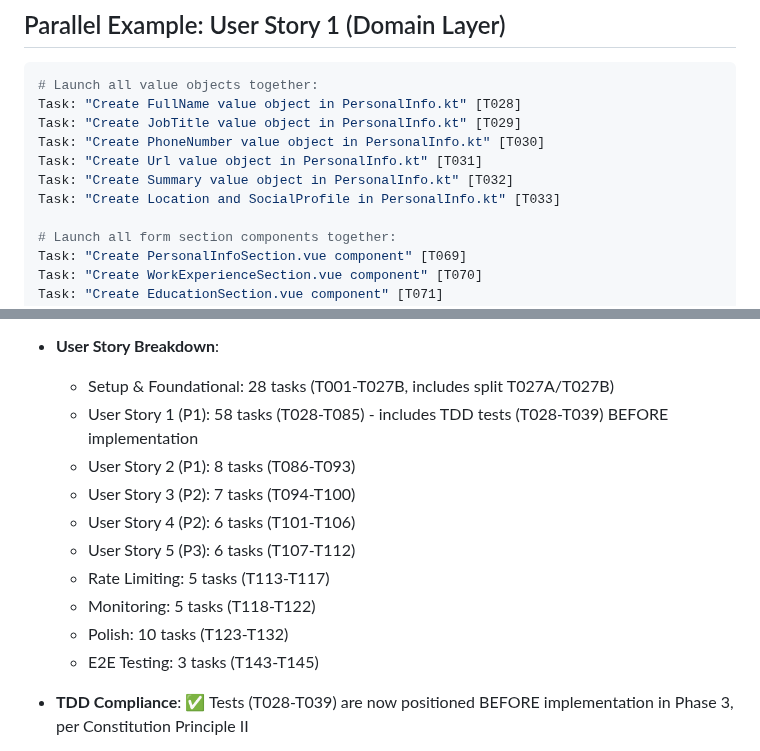
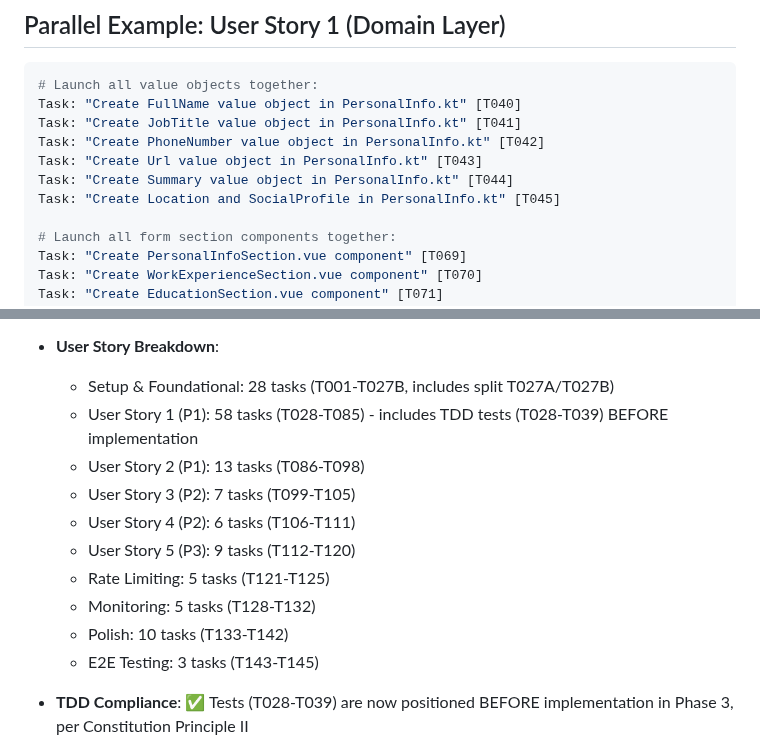
Before and after one commit to dallay/cvix, a Markdown page: specs/003-resume-generator-mvp/tasks.md, 2 parts joined by grey strips. Drawn GitHub-style.

````diff
--- a/specs/003-resume-generator-mvp/tasks.md
+++ b/specs/003-resume-generator-mvp/tasks.md
@@ -385,12 +391,12 @@
 
 ```bash
 # Launch all value objects together:
-Task: "Create FullName value object in PersonalInfo.kt" [T028]
-Task: "Create JobTitle value object in PersonalInfo.kt" [T029]
-Task: "Create PhoneNumber value object in PersonalInfo.kt" [T030]
-Task: "Create Url value object in PersonalInfo.kt" [T031]
-Task: "Create Summary value object in PersonalInfo.kt" [T032]
-Task: "Create Location and SocialProfile in PersonalInfo.kt" [T033]
+Task: "Create FullName value object in PersonalInfo.kt" [T040]
+Task: "Create JobTitle value object in PersonalInfo.kt" [T041]
+Task: "Create PhoneNumber value object in PersonalInfo.kt" [T042]
+Task: "Create Url value object in PersonalInfo.kt" [T043]
+Task: "Create Summary value object in PersonalInfo.kt" [T044]
+Task: "Create Location and SocialProfile in PersonalInfo.kt" [T045]
 
 # Launch all form section components together:
 Task: "Create PersonalInfoSection.vue component" [T069]
@@ -459,13 +465,13 @@ With multiple developers:
 - **User Story Breakdown**:
   - Setup & Foundational: 28 tasks (T001-T027B, includes split T027A/T027B)
   - User Story 1 (P1): 58 tasks (T028-T085) - includes TDD tests (T028-T039) BEFORE implementation
-  - User Story 2 (P1): 8 tasks (T086-T093)
-  - User Story 3 (P2): 7 tasks (T094-T100)
-  - User Story 4 (P2): 6 tasks (T101-T106)
-  - User Story 5 (P3): 6 tasks (T107-T112)
-  - Rate Limiting: 5 tasks (T113-T117)
-  - Monitoring: 5 tasks (T118-T122)
-  - Polish: 10 tasks (T123-T132)
+  - User Story 2 (P1): 13 tasks (T086-T098)
+  - User Story 3 (P2): 7 tasks (T099-T105)
+  - User Story 4 (P2): 6 tasks (T106-T111)
+  - User Story 5 (P3): 9 tasks (T112-T120)
+  - Rate Limiting: 5 tasks (T121-T125)
+  - Monitoring: 5 tasks (T128-T132)
+  - Polish: 10 tasks (T133-T142)
   - E2E Testing: 3 tasks (T143-T145)
 
 - **TDD Compliance**: ✅ Tests (T028-T039) are now positioned BEFORE implementation in Phase 3, per Constitution Principle II
````
Also changed, not shown: other parts of specs/003-resume-generator-mvp/tasks.md (+21 -15 lines).
